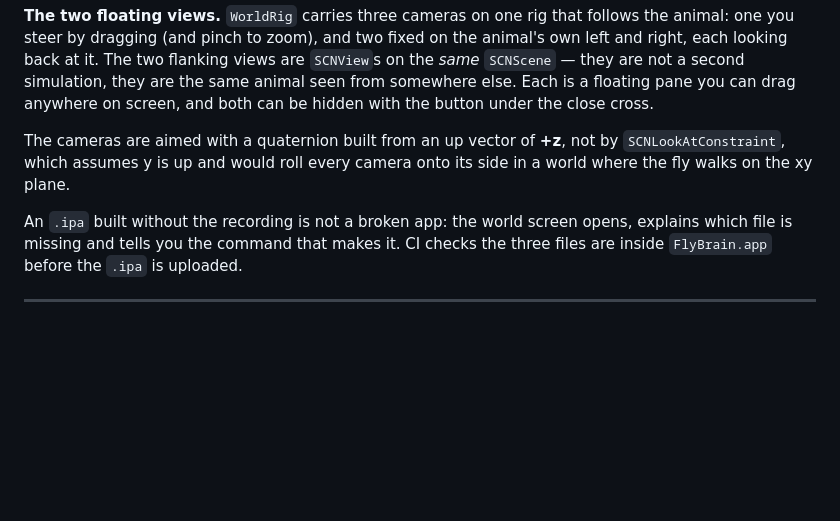
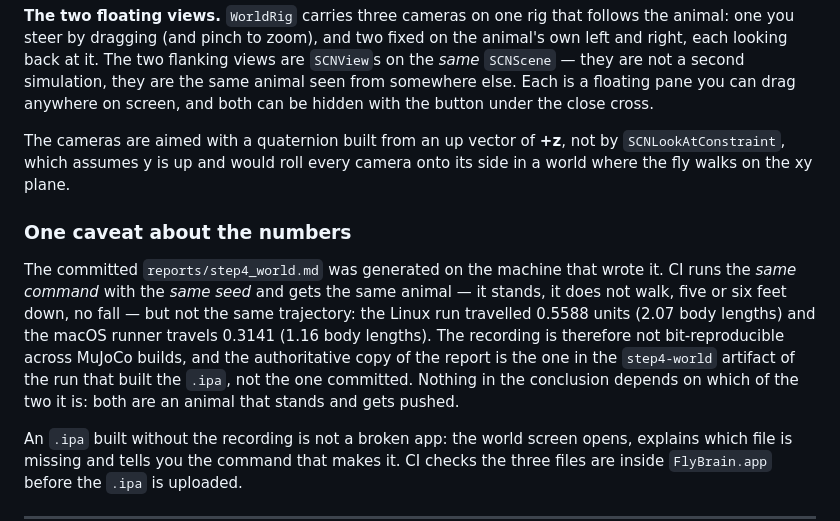
Before and after one commit to pr4yhk6zt6-wq/flybrain-ios, a Markdown page: docs/STEP4.md, the part around the change. Drawn GitHub-style; blank space fills up the shorter version.

Commit message:
Note that the recording is not bit-reproducible across MuJoCo builds
The Linux run travels 0.5588 units and the macOS runner 0.3141, from the
same command and the same seed. Same animal, different trajectory, so the
authoritative report is the run that built the .ipa.

```diff
--- a/docs/STEP4.md
+++ b/docs/STEP4.md
@@ -185,6 +185,19 @@ The cameras are aimed with a quaternion built from an up vector of **+z**,
 not by `SCNLookAtConstraint`, which assumes y is up and would roll every
 camera onto its side in a world where the fly walks on the xy plane.
 
+### One caveat about the numbers
+
+The committed `reports/step4_world.md` was generated on the machine that
+wrote it. CI runs the *same command* with the *same seed* and gets the same
+animal — it stands, it does not walk, five or six feet down, no fall — but
+not the same trajectory: the Linux run travelled 0.5588 units (2.07 body
+lengths) and the macOS runner travels 0.3141 (1.16 body lengths). The
+recording is therefore not bit-reproducible across MuJoCo builds, and the
+authoritative copy of the report is the one in the `step4-world` artifact of
+the run that built the `.ipa`, not the one committed. Nothing in the
+conclusion depends on which of the two it is: both are an animal that
+stands and gets pushed.
+
 An `.ipa` built without the recording is not a broken app: the world screen
 opens, explains which file is missing and tells you the command that makes it.
 CI checks the three files are inside `FlyBrain.app` before the `.ipa` is
```
